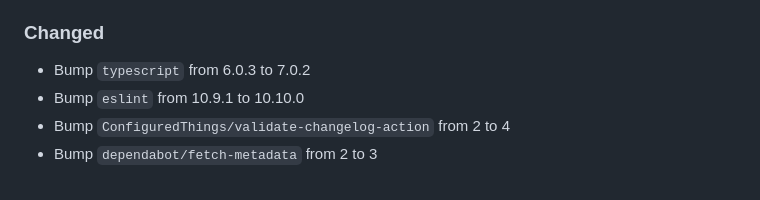
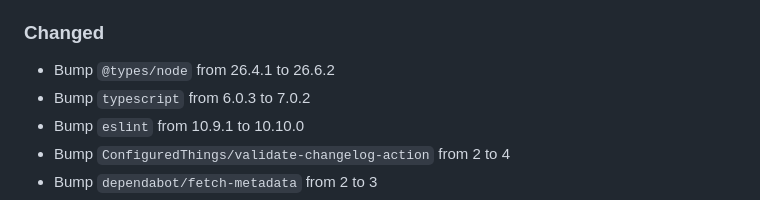
Before and after one commit to ConfiguredThings/RDP.js, a Markdown page: CHANGELOG.md, the part around the change. GitHub-like rendering.

Commit message:
Add changelog entry for dependency bump
- Bump `@types/node` from 26.4.1 to 26.6.2

```diff
--- a/CHANGELOG.md
+++ b/CHANGELOG.md
@@ -22,6 +22,7 @@ and this project adheres to [Semantic Versioning](https://semver.org/spec/v2.0.0
 
 ### Changed
 
+- Bump `@types/node` from 26.4.1 to 26.6.2
 - Bump `typescript` from 6.0.3 to 7.0.2
 - Bump `eslint` from 10.9.1 to 10.10.0
 - Bump `ConfiguredThings/validate-changelog-action` from 2 to 4
```
